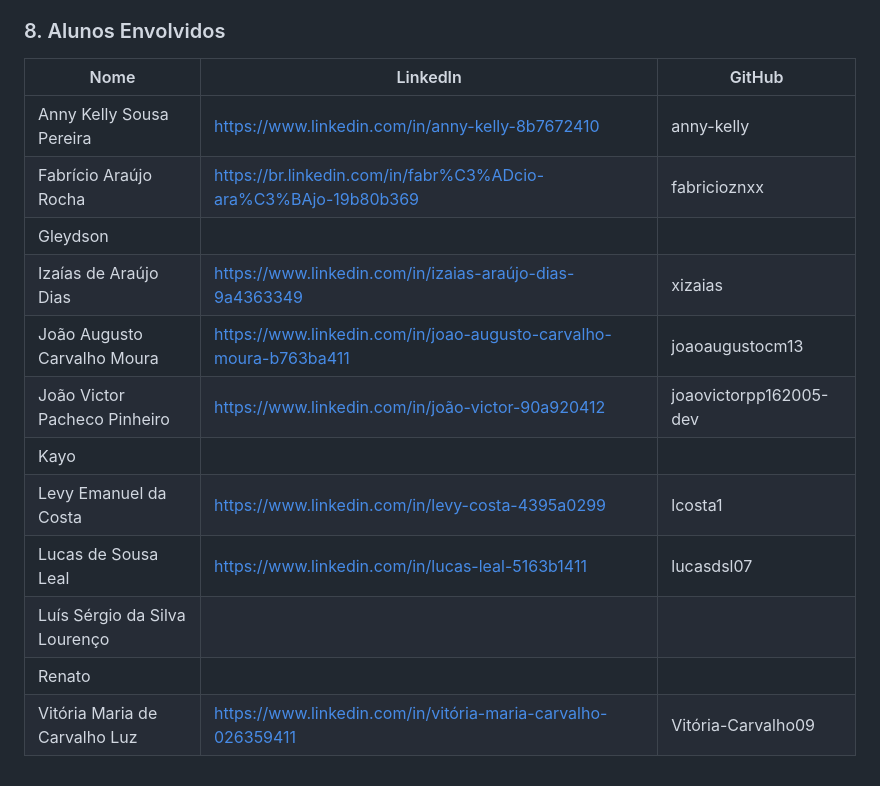
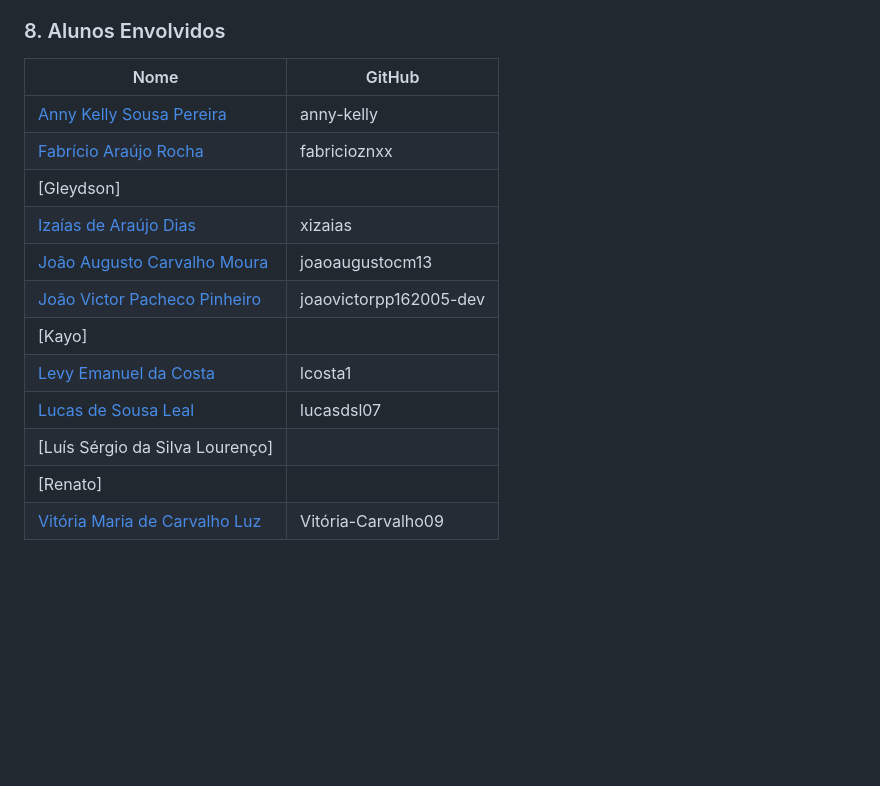
Before and after one commit to anatielsantos/rsa-20-anos, a Markdown page: README.md, the part around the change. GitHub-like rendering; blank space fills up the shorter version.

Commit message:
Update README.md
alterações - projeto

```diff
--- a/README.md
+++ b/README.md
@@ -96,17 +96,17 @@ Contar, registrar e divulgar a história dos 20 anos do curso de Ciência da Com
 - Desenvolvimento de sistemas simples para o projeto
 
 ### 8. Alunos Envolvidos
-| Nome | LinkedIn | GitHub |
-| --- | --- | --- |
-| Anny Kelly Sousa Pereira | https://www.linkedin.com/in/anny-kelly-8b7672410 | anny-kelly |
-| Fabrício Araújo Rocha | https://br.linkedin.com/in/fabr%C3%ADcio-ara%C3%BAjo-19b80b369 | fabricioznxx |
-| Gleydson
-| Izaías de Araújo Dias | https://www.linkedin.com/in/izaias-araújo-dias-9a4363349 | xizaias |
-| João Augusto Carvalho Moura | https://www.linkedin.com/in/joao-augusto-carvalho-moura-b763ba411 | joaoaugustocm13 |
-| João Victor Pacheco Pinheiro | https://www.linkedin.com/in/joão-victor-90a920412 | joaovictorpp162005-dev |
-| Kayo
-| Levy Emanuel da Costa | https://www.linkedin.com/in/levy-costa-4395a0299 | lcosta1
-| Lucas de Sousa Leal | https://www.linkedin.com/in/lucas-leal-5163b1411 | lucasdsl07
-| Luís Sérgio da Silva Lourenço |
-| Renato
-| Vitória Maria de Carvalho Luz | https://www.linkedin.com/in/vitória-maria-carvalho-026359411 | Vitória-Carvalho09 |
+| Nome | GitHub |
+| --- | --- |
+| [Anny Kelly Sousa Pereira](https://www.linkedin.com/in/anny-kelly-8b7672410) | anny-kelly |
+| [Fabrício Araújo Rocha](https://br.linkedin.com/in/fabr%C3%ADcio-ara%C3%BAjo-19b80b369) | fabricioznxx |
+| [Gleydson]
+| [Izaías de Araújo Dias](https://www.linkedin.com/in/izaias-araújo-dias-9a4363349) | xizaias |
+| [João Augusto Carvalho Moura](https://www.linkedin.com/in/joao-augusto-carvalho-moura-b763ba411) | joaoaugustocm13 |
+| [João Victor Pacheco Pinheiro](https://www.linkedin.com/in/joão-victor-90a920412) | joaovictorpp162005-dev |
+| [Kayo]
+| [Levy Emanuel da Costa](https://www.linkedin.com/in/levy-costa-4395a0299) | lcosta1
+| [Lucas de Sousa Leal](https://www.linkedin.com/in/lucas-leal-5163b1411) | lucasdsl07
+| [Luís Sérgio da Silva Lourenço] |
+| [Renato]
+| [Vitória Maria de Carvalho Luz](https://www.linkedin.com/in/vitória-maria-carvalho-026359411) | Vitória-Carvalho09 |
```
